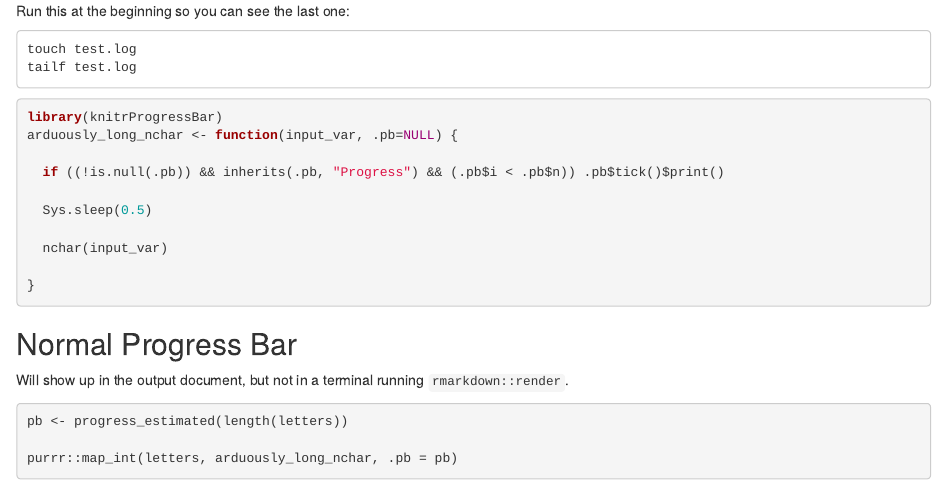
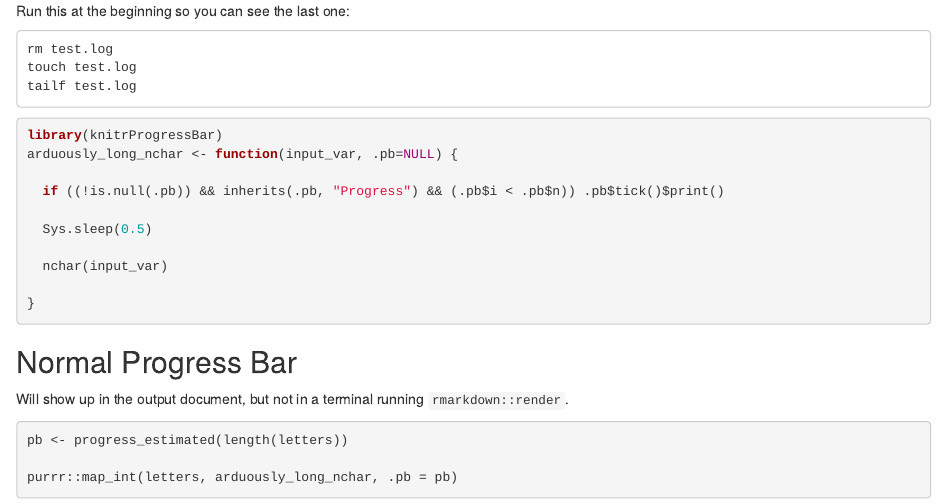
Before and after one commit to rmflight/knitrProgressBar, an R Markdown document (test_pb.Rmd): the page in a window 1100 px wide, from its top. Rendered offline with R 4.5, knitr and Pandoc, with nearby package versions.

Commit message:
deleting in case it exists

````diff
--- a/test_pb.Rmd
+++ b/test_pb.Rmd
@@ -1,6 +1,7 @@
 Run this at the beginning so you can see the last one:
 
 ```
+rm test.log
 touch test.log
 tailf test.log
 ```
````
